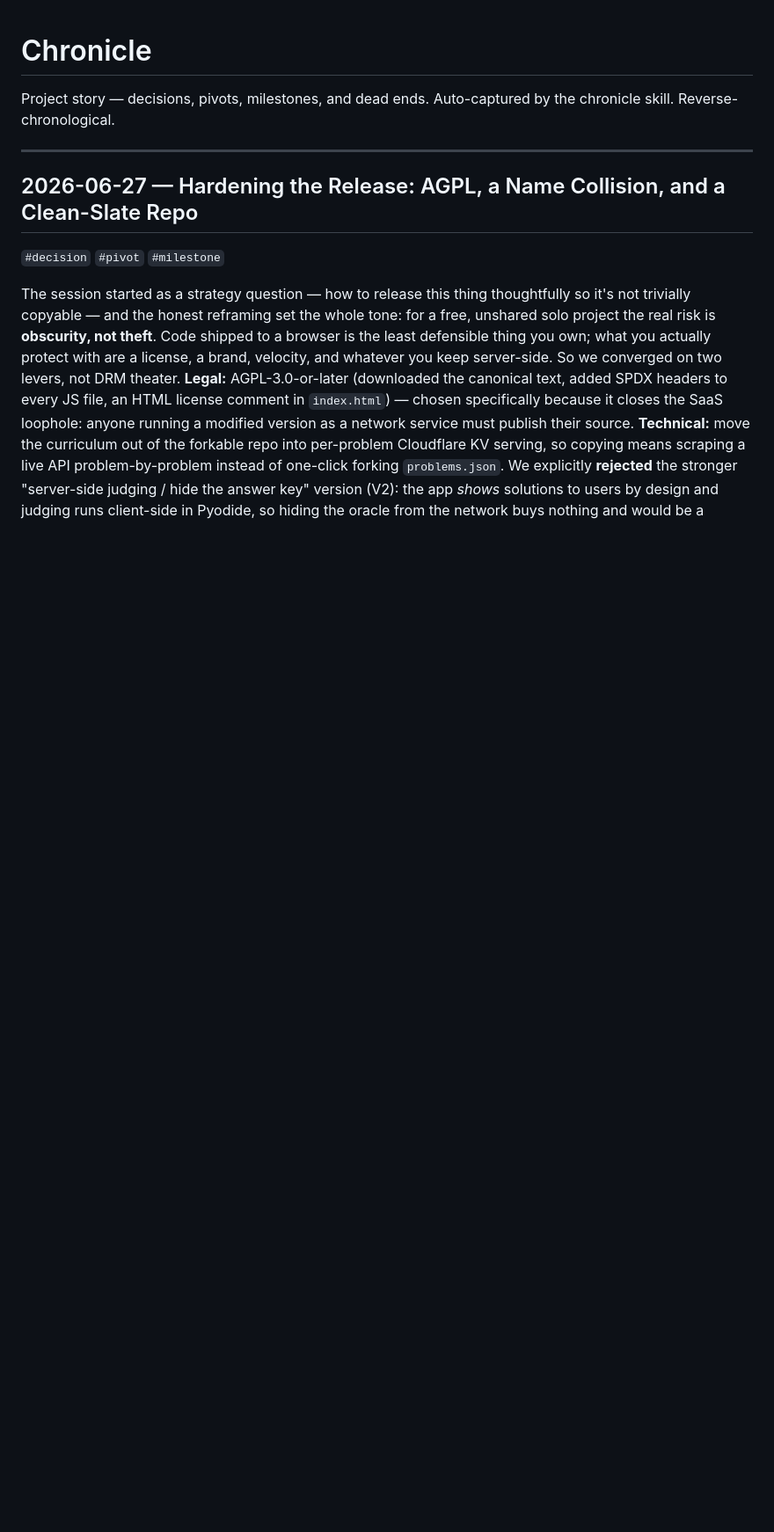
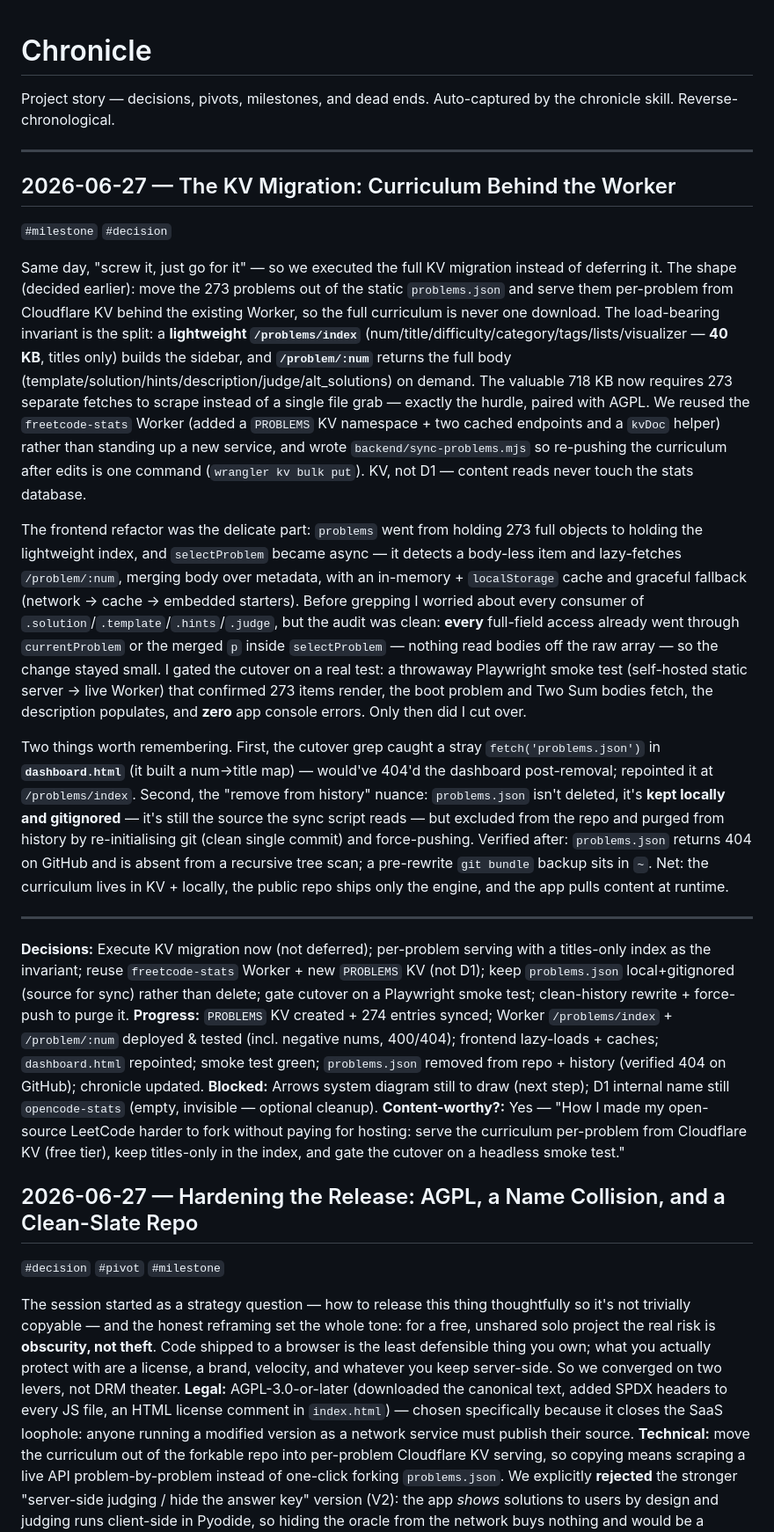
Before and after one commit to Galliard7/freetcode, a Markdown page: CHRONICLE.md, the part around the change. Shown at 88% size. Drawn GitHub-style; blank space fills up the shorter version.

Commit message:
chronicle: KV migration session

```diff
--- a/CHRONICLE.md
+++ b/CHRONICLE.md
@@ -12,6 +12,22 @@ Auto-captured by the chronicle skill. Reverse-chronological.
 -->
 
 ---
+
+## 2026-06-27 — The KV Migration: Curriculum Behind the Worker
+
+`#milestone` `#decision`
+
+Same day, "screw it, just go for it" — so we executed the full KV migration instead of deferring it. The shape (decided earlier): move the 273 problems out of the static `problems.json` and serve them per-problem from Cloudflare KV behind the existing Worker, so the full curriculum is never one download. The load-bearing invariant is the split: a **lightweight `/problems/index`** (num/title/difficulty/category/tags/lists/visualizer — **40 KB**, titles only) builds the sidebar, and **`/problem/:num`** returns the full body (template/solution/hints/description/judge/alt_solutions) on demand. The valuable 718 KB now requires 273 separate fetches to scrape instead of a single file grab — exactly the hurdle, paired with AGPL. We reused the `freetcode-stats` Worker (added a `PROBLEMS` KV namespace + two cached endpoints and a `kvDoc` helper) rather than standing up a new service, and wrote `backend/sync-problems.mjs` so re-pushing the curriculum after edits is one command (`wrangler kv bulk put`). KV, not D1 — content reads never touch the stats database.
+
+The frontend refactor was the delicate part: `problems` went from holding 273 full objects to holding the lightweight index, and `selectProblem` became async — it detects a body-less item and lazy-fetches `/problem/:num`, merging body over metadata, with an in-memory + `localStorage` cache and graceful fallback (network → cache → embedded starters). Before grepping I worried about every consumer of `.solution`/`.template`/`.hints`/`.judge`, but the audit was clean: **every** full-field access already went through `currentProblem` or the merged `p` inside `selectProblem` — nothing read bodies off the raw array — so the change stayed small. I gated the cutover on a real test: a throwaway Playwright smoke test (self-hosted static server → live Worker) that confirmed 273 items render, the boot problem and Two Sum bodies fetch, the description populates, and **zero** app console errors. Only then did I cut over.
+
+Two things worth remembering. First, the cutover grep caught a stray `fetch('problems.json')` in **`dashboard.html`** (it built a num→title map) — would've 404'd the dashboard post-removal; repointed it at `/problems/index`. Second, the "remove from history" nuance: `problems.json` isn't deleted, it's **kept locally and gitignored** — it's still the source the sync script reads — but excluded from the repo and purged from history by re-initialising git (clean single commit) and force-pushing. Verified after: `problems.json` returns 404 on GitHub and is absent from a recursive tree scan; a pre-rewrite `git bundle` backup sits in `~`. Net: the curriculum lives in KV + locally, the public repo ships only the engine, and the app pulls content at runtime.
+
+---
+**Decisions:** Execute KV migration now (not deferred); per-problem serving with a titles-only index as the invariant; reuse `freetcode-stats` Worker + new `PROBLEMS` KV (not D1); keep `problems.json` local+gitignored (source for sync) rather than delete; gate cutover on a Playwright smoke test; clean-history rewrite + force-push to purge it.
+**Progress:** `PROBLEMS` KV created + 274 entries synced; Worker `/problems/index` + `/problem/:num` deployed & tested (incl. negative nums, 400/404); frontend lazy-loads + caches; `dashboard.html` repointed; smoke test green; `problems.json` removed from repo + history (verified 404 on GitHub); chronicle updated.
+**Blocked:** Arrows system diagram still to draw (next step); D1 internal name still `opencode-stats` (empty, invisible — optional cleanup).
+**Content-worthy?:** Yes — "How I made my open-source LeetCode harder to fork without paying for hosting: serve the curriculum per-problem from Cloudflare KV (free tier), keep titles-only in the index, and gate the cutover on a headless smoke test."
 
 ## 2026-06-27 — Hardening the Release: AGPL, a Name Collision, and a Clean-Slate Repo
 
```
